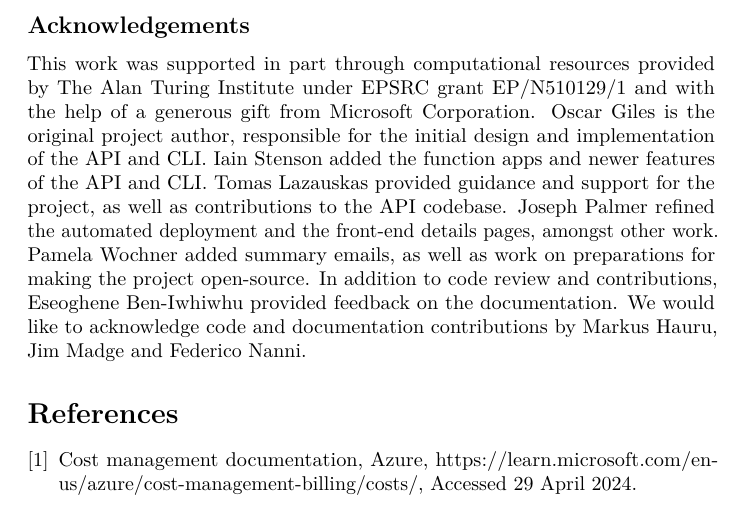
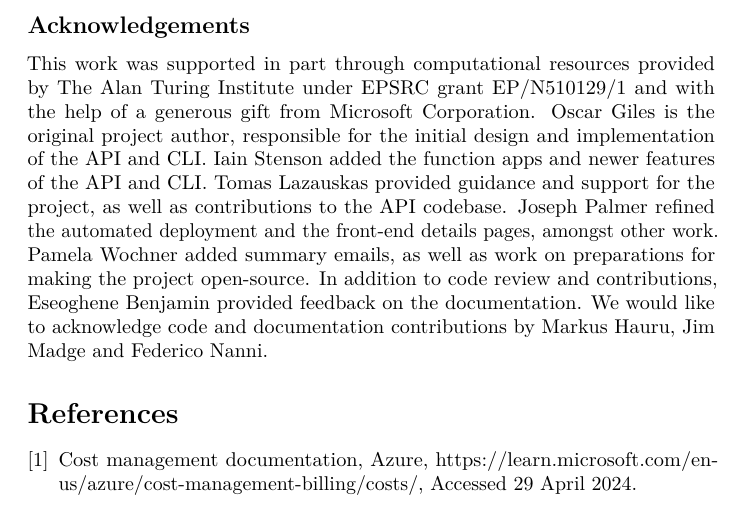
Before and after one commit to alan-turing-institute/RCTab, a LaTeX document (paper/paper.tex): part of page 5 of 5, cut so that both start at the same text. Compiled offline with pdfLaTeX.

Commit message:
Ese name adjustment

```diff
--- a/paper/paper.tex
+++ b/paper/paper.tex
@@ -273,7 +273,7 @@ contributions to the API codebase. Joseph Palmer refined the automated
 deployment and the front-end details pages, amongst other work. Pamela
 Wochner added summary emails, as well as work on preparations for
 making the project open-source. In addition to code review and
-contributions, Eseoghene Ben-Iwhiwhu provided feedback on the
+contributions, Eseoghene Benjamin provided feedback on the
 documentation. We would like to acknowledge code and documentation
 contributions by Markus Hauru, Jim Madge and Federico Nanni.
 
```
